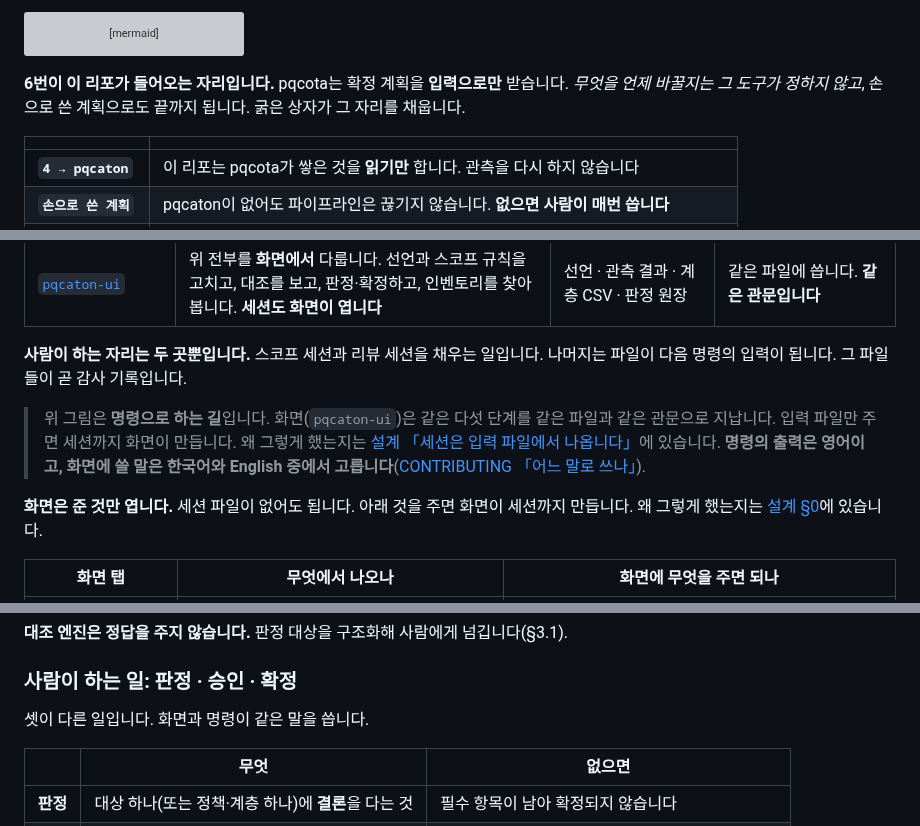
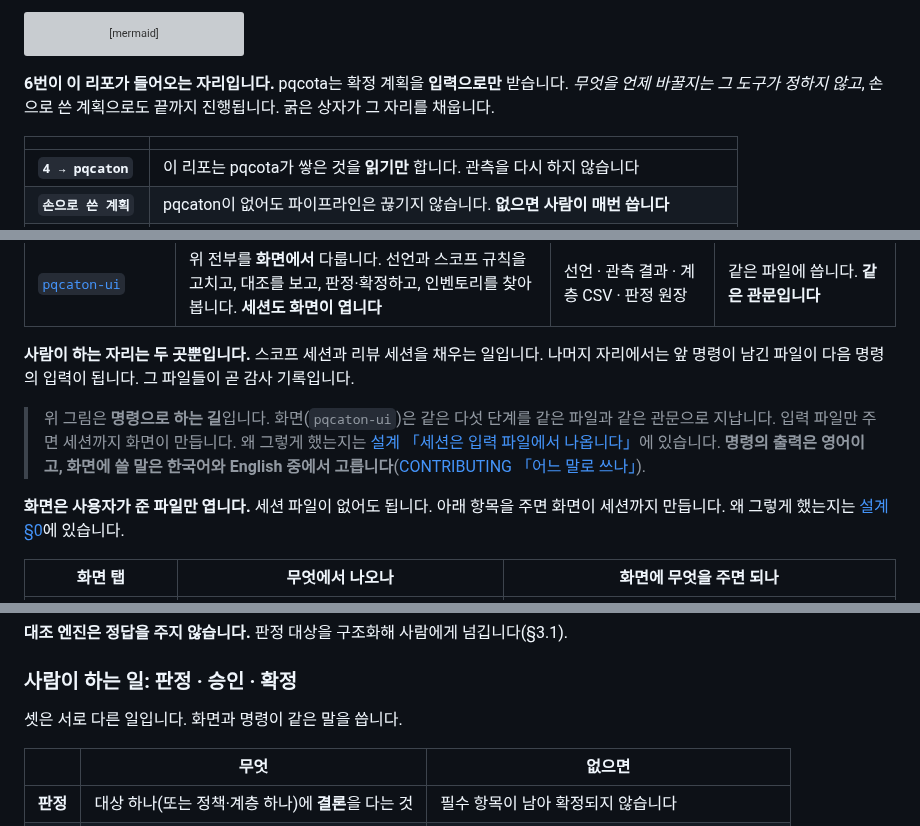
Before and after one commit to sntsoftgit/pqcaton, a Markdown page: docs/journey.md, 3 parts joined by grey strips. GitHub-like rendering; grey boxes are pictures that could not be loaded.

Commit message:
여정·검증 기준의 다섯 자리를 고친다 — 서술어가 비거나 주어가 없던 문장이다

````diff
--- a/docs/journey.md
+++ b/docs/journey.md
@@ -52,7 +52,7 @@ flowchart TB
 ```
 
 **6번이 이 리포가 들어오는 자리입니다.** pqcota는 확정 계획을 **입력으로만** 받습니다.
-*무엇을 언제 바꿀지는 그 도구가 정하지 않고*, 손으로 쓴 계획으로도 끝까지 됩니다.
+*무엇을 언제 바꿀지는 그 도구가 정하지 않고*, 손으로 쓴 계획으로도 끝까지 진행됩니다.
 굵은 상자가 그 자리를 채웁니다.
 
 | | |
@@ -107,15 +107,15 @@ flowchart TB
 | `pqcaton-decide delta` | 재관측 뒤 **근거가 바뀐 판정만** 골라 냅니다 | 판정 원장 · 지금 관측 | 근거가 바뀐 판정만 |
 | [`pqcaton-ui`](../inventory/cmd/pqcaton-ui) | 위 전부를 **화면에서** 다룹니다. 선언과 스코프 규칙을 고치고, 대조를 보고, 판정·확정하고, 인벤토리를 찾아봅니다. **세션도 화면이 엽니다** | 선언 · 관측 결과 · 계층 CSV · 판정 원장 | 같은 파일에 씁니다. **같은 관문입니다** |
 
-**사람이 하는 자리는 두 곳뿐입니다.** 스코프 세션과 리뷰 세션을 채우는 일입니다. 나머지는 파일이
-다음 명령의 입력이 됩니다. 그 파일들이 곧 감사 기록입니다.
+**사람이 하는 자리는 두 곳뿐입니다.** 스코프 세션과 리뷰 세션을 채우는 일입니다. 나머지 자리에서는
+앞 명령이 남긴 파일이 다음 명령의 입력이 됩니다. 그 파일들이 곧 감사 기록입니다.
 
 > 위 그림은 **명령으로 하는 길**입니다. 화면(`pqcaton-ui`)은 같은 다섯 단계를 같은 파일과
 > 같은 관문으로 지납니다. 입력 파일만 주면 세션까지 화면이 만듭니다. 왜 그렇게 했는지는
 > [설계 「세션은 입력 파일에서 나옵니다」](design.md)에 있습니다. **명령의 출력은 영어이고,
 > 화면에 쓸 말은 한국어와 English 중에서 고릅니다**([CONTRIBUTING 「어느 말로 쓰나」](../CONTRIBUTING.md#어느-말로-쓰나)).
 
-**화면은 준 것만 엽니다.** 세션 파일이 없어도 됩니다. 아래 것을 주면 화면이 세션까지
+**화면은 사용자가 준 파일만 엽니다.** 세션 파일이 없어도 됩니다. 아래 항목을 주면 화면이 세션까지
 만듭니다. 왜 그렇게 했는지는 [설계 §0](design.md)에 있습니다.
 
 | 화면 탭 | 무엇에서 나오나 | 화면에 무엇을 주면 되나 |
@@ -286,7 +286,7 @@ pqcaton-report <results-dir> <declaration.json> [topology.dot]
 
 ### 사람이 하는 일: 판정 · 승인 · 확정
 
-셋이 다른 일입니다. 화면과 명령이 같은 말을 씁니다.
+셋은 서로 다른 일입니다. 화면과 명령이 같은 말을 씁니다.
 
 | | 무엇 | 없으면 |
 |---|---|---|
````
Also changed, not shown: docs/testcases.md (+2 -1 lines).
